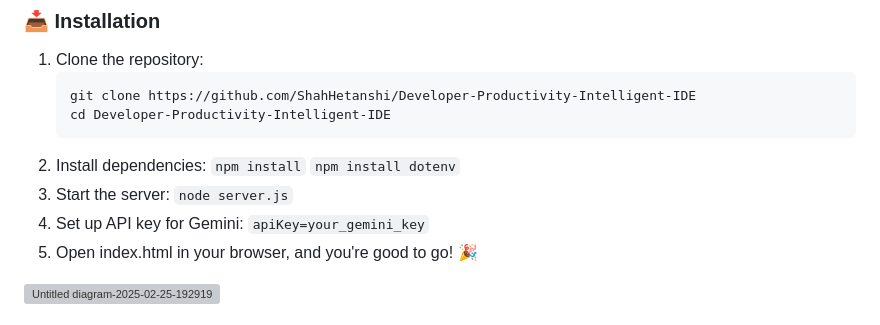
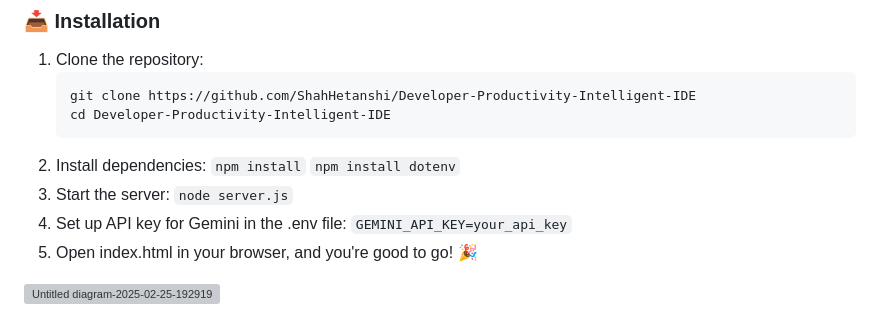
Before and after one commit to ShahHetanshi/Developer-Productivity-Intelligent-IDE, a Markdown page: README.md, the part around the change. Rendered like a GitHub page; grey boxes are pictures that could not be loaded.

```diff
--- a/README.md
+++ b/README.md
@@ -57,7 +57,7 @@ Welcome to **Intelligent IDE**, the next-gen **AI-powered** Integrated Developme
     `npm install dotenv`
 4. Start the server:
    `node server.js`
-5. Set up API key for Gemini: `apiKey=your_gemini_key`
+5. Set up API key for Gemini in the .env file: `GEMINI_API_KEY=your_api_key`
 6. Open index.html in your browser, and you're good to go! 🎉
 
 ![Untitled diagram-2025-02-25-192919](https://github.com/user-attachments/assets/55800024-733c-4309-b37b-3c5856d3fd66)
```
